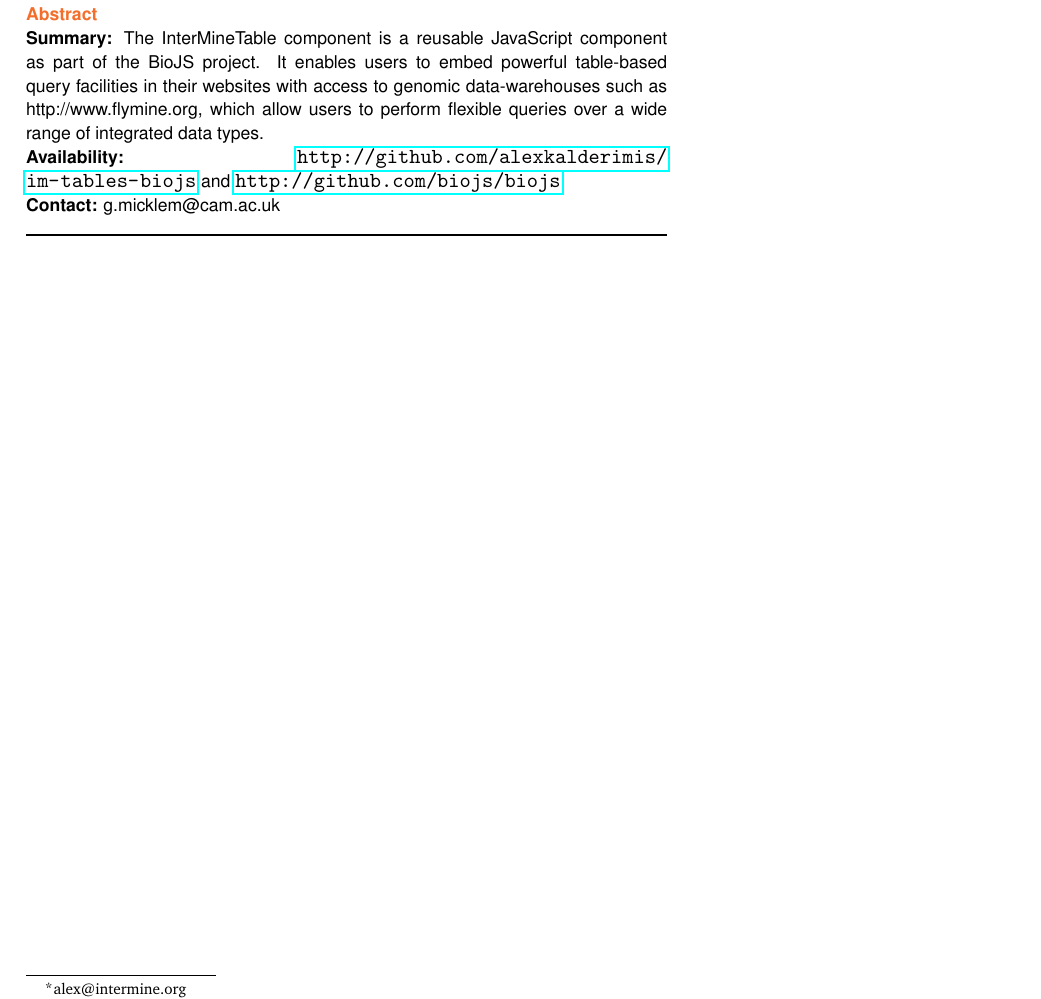
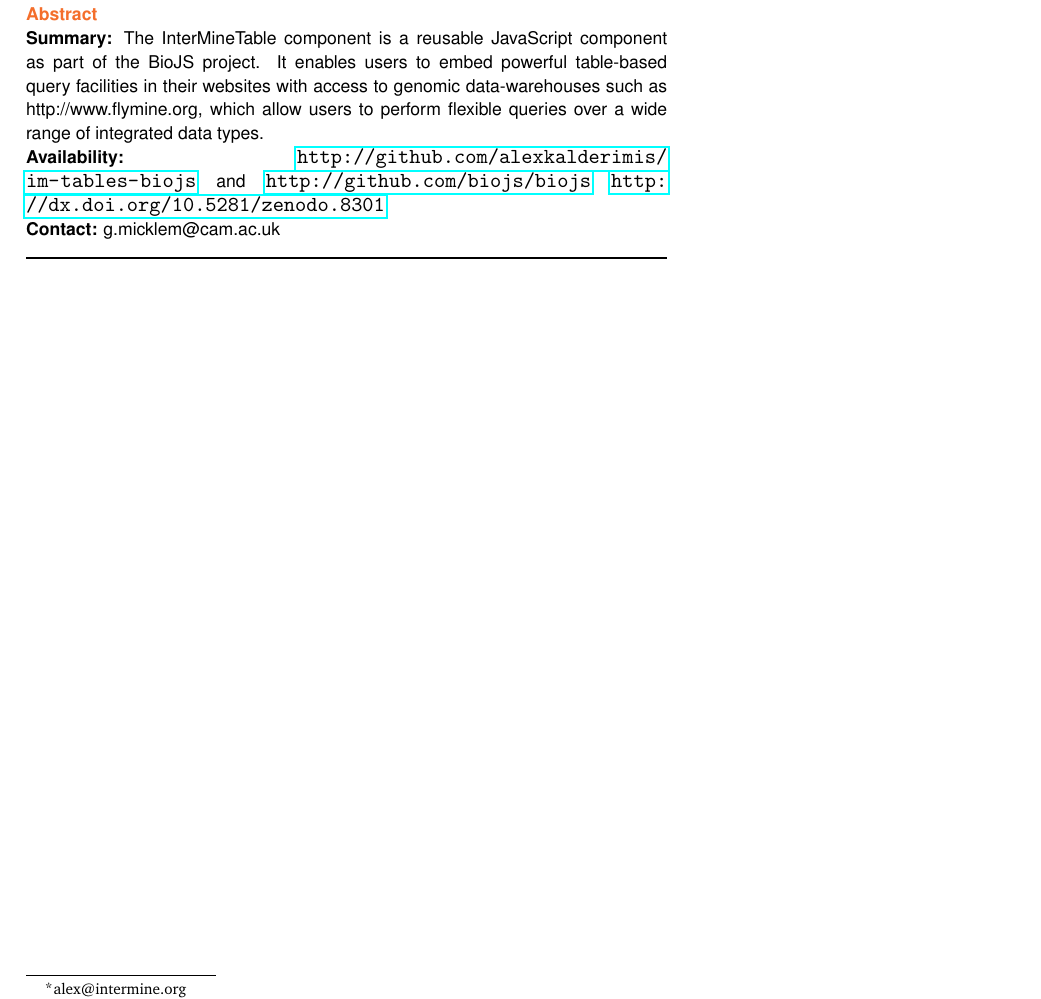
Before and after one commit to alexkalderimis/biojs-im-tables-paper, a LaTeX paper (main.tex): part of page 1 of 6, cut so that both start at the same text. Compiled offline with pdfLaTeX.

Commit message:
Added zenodo doi

```diff
--- a/main.tex
+++ b/main.tex
@@ -82,6 +82,7 @@
 \textbf{Availability:}
 \url{http://github.com/alexkalderimis/im-tables-biojs} and
 \url{http://github.com/biojs/biojs}
+\url{http://dx.doi.org/10.5281/zenodo.8301}
 
 \textbf{Contact:} g.micklem@cam.ac.uk
 
```
